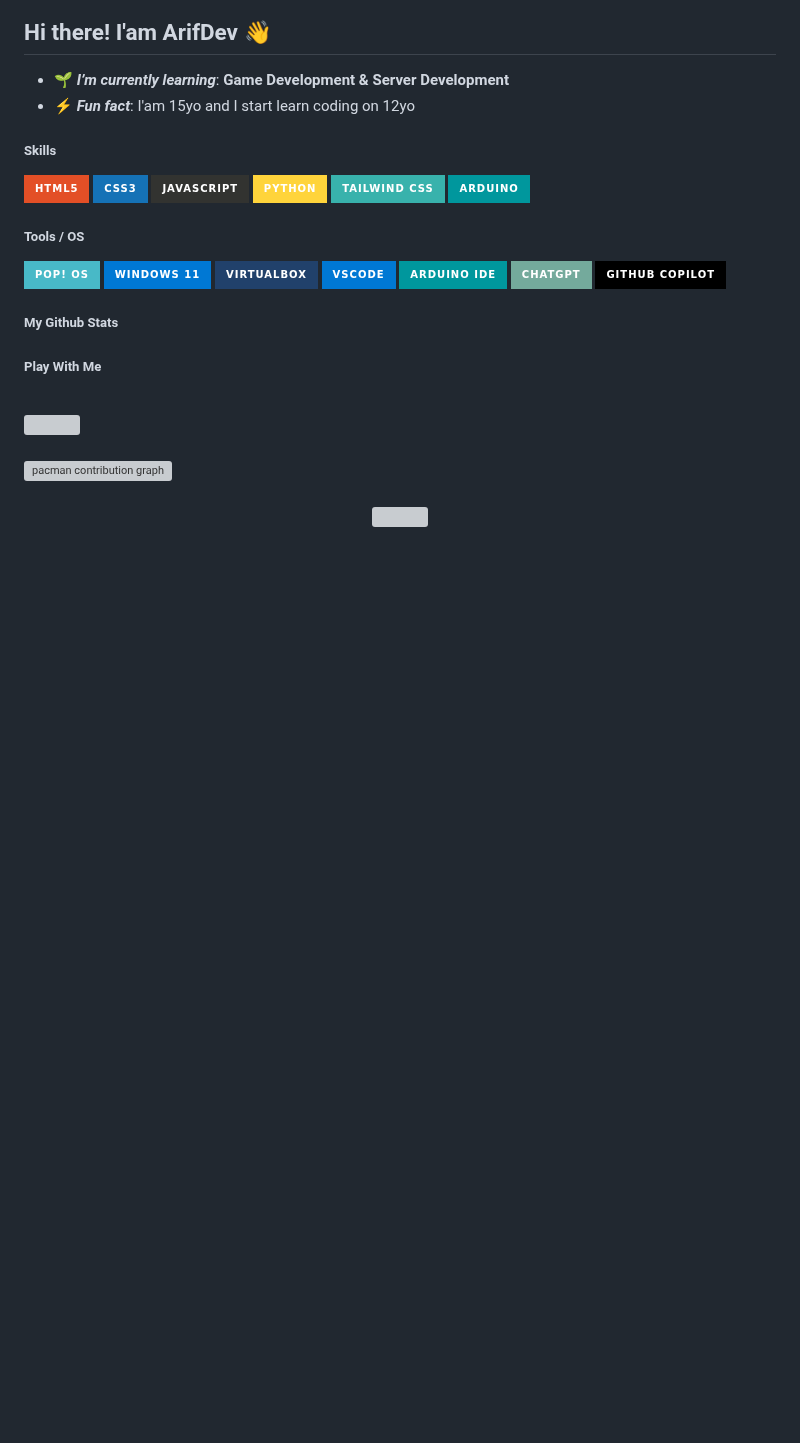
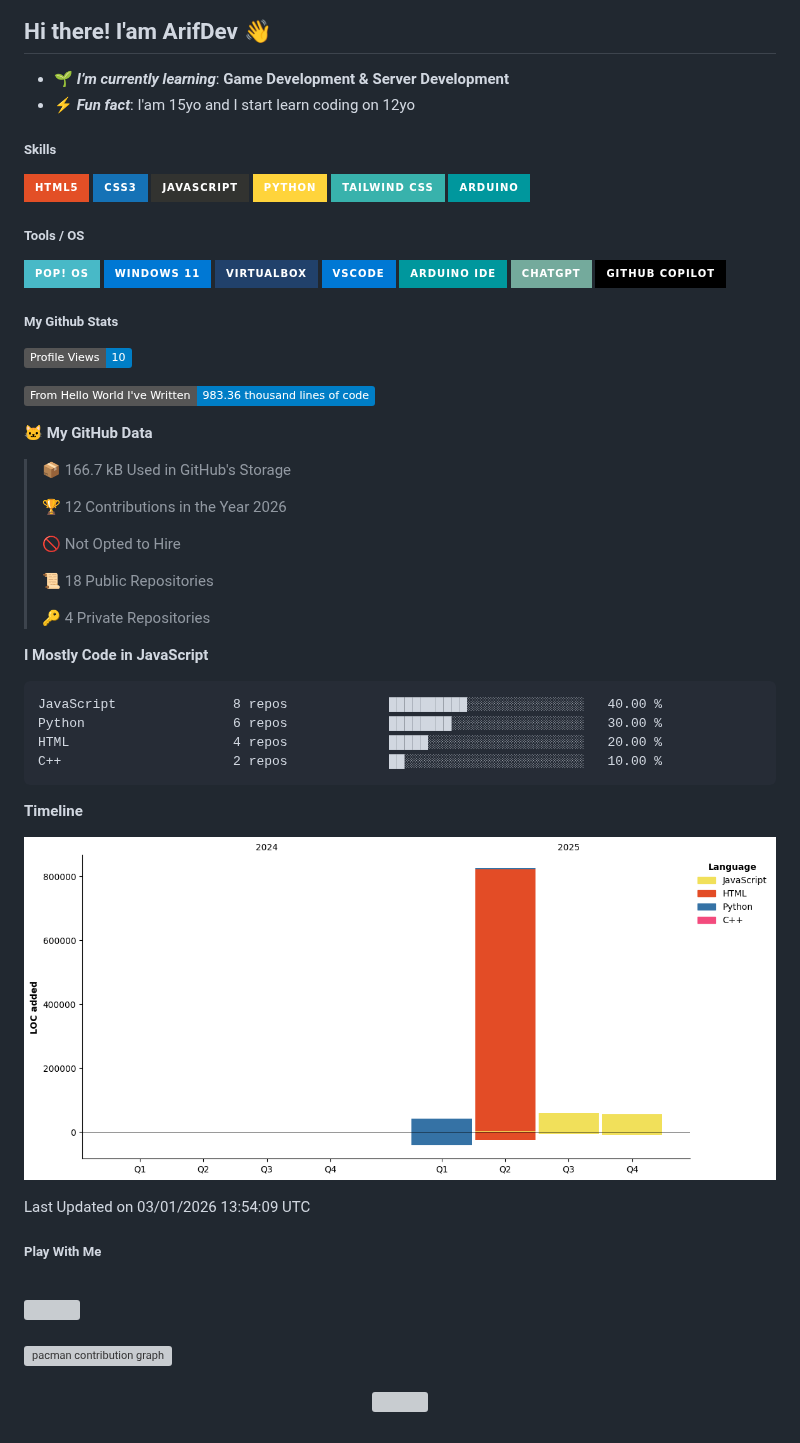
Before and after one commit to ArifDev-coder/ArifDev-coder, a Markdown page: README.md, the part around the change. Drawn GitHub-style; pictures changed too: assets/bar_graph.png (added); badges without logos; blank space fills up the shorter version; grey boxes are pictures that could not be loaded.

Commit message:
Updated with Dev Metrics

````diff
--- a/README.md
+++ b/README.md
@@ -14,6 +14,39 @@
 
 ##### My Github Stats
 <!--START_SECTION:waka-->
+![Profile Views](http://img.shields.io/badge/Profile%20Views-10-blue)
+
+![Lines of code](https://img.shields.io/badge/From%20Hello%20World%20I%27ve%20Written-983.36%20thousand%20lines%20of%20code-blue)
+
+**🐱 My GitHub Data**
+
+> 📦 166.7 kB Used in GitHub's Storage
+ >
+> 🏆 12 Contributions in the Year 2026
+ >
+> 🚫 Not Opted to Hire
+ >
+> 📜 18 Public Repositories
+ >
+> 🔑 4 Private Repositories
+ >
+**I Mostly Code in JavaScript**
+
+```text
+JavaScript               8 repos             ██████████░░░░░░░░░░░░░░░   40.00 %
+Python                   6 repos             ████████░░░░░░░░░░░░░░░░░   30.00 %
+HTML                     4 repos             █████░░░░░░░░░░░░░░░░░░░░   20.00 %
+C++                      2 repos             ██░░░░░░░░░░░░░░░░░░░░░░░   10.00 %
+```
+
+
+
+**Timeline**
+
+![Lines of Code chart](https://raw.githubusercontent.com/ArifDev-coder/ArifDev-coder/main/assets/bar_graph.png)
+
+
+ Last Updated on 03/01/2026 13:54:09 UTC
 <!--END_SECTION:waka-->
 
 ##### Play With Me
````
